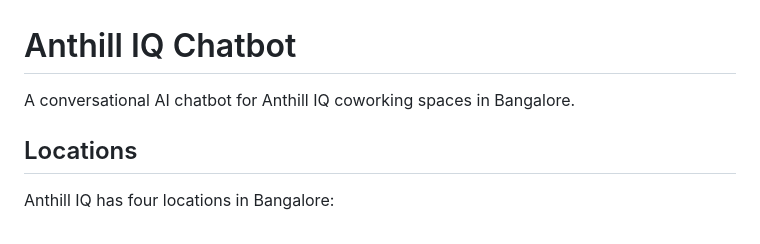
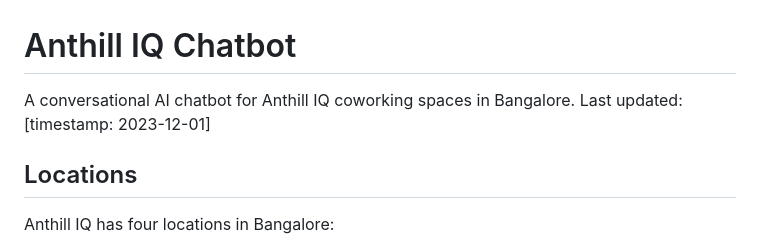
Before and after one commit to SreeKumarSeven/anthill-chatbot, a Markdown page: README.md, the part around the change. Drawn GitHub-style.

Commit message:
Update README with timestamp for deployment testing

```diff
--- a/README.md
+++ b/README.md
@@ -1,6 +1,6 @@
 # Anthill IQ Chatbot
 
-A conversational AI chatbot for Anthill IQ coworking spaces in Bangalore.
+A conversational AI chatbot for Anthill IQ coworking spaces in Bangalore. Last updated: [timestamp: 2023-12-01]
 
 ## Locations
 
```
